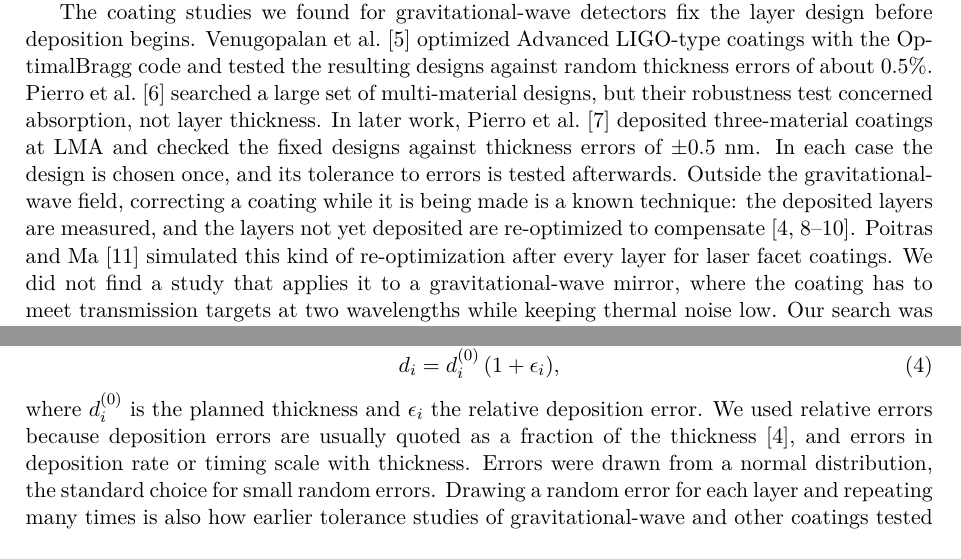
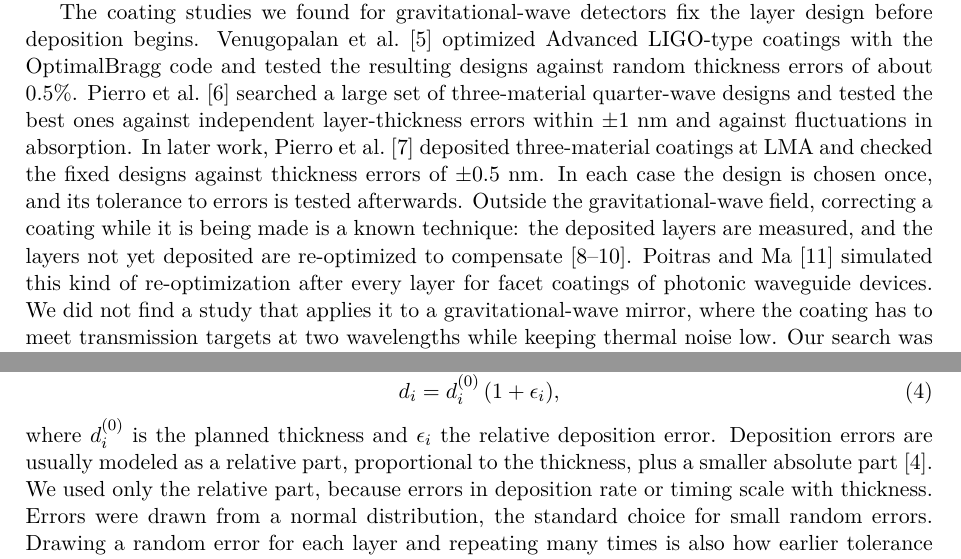
Before and after one commit to Tonmayyyyyyyyyyyy/LIGO-mirror-coating, a LaTeX paper (paper/main.tex, which reads paper/sections/introduction.tex, paper/sections/methods.tex): two parts of pages 2 and 5 of 22, joined at a grey line, cut so that both start at the same text. Compiled offline with pdfLaTeX.

Commit message:
Fix citations: Pierro 2021 did test thickness errors; Tikhonravov 2012 removed from the re-optimization claim; Poitras scope; two wording fixes
Co-Authored-By: Claude Opus 5.5 <noreply@anthropic.com>
Claude-Session: https://claude.ai/code/session_01SjtUBvX7u9ShQwMc3H7N7d

```diff
--- a/paper/sections/introduction.tex
+++ b/paper/sections/introduction.tex
@@ -6,7 +6,7 @@ Each mirror carries a multilayer optical coating that reflects the laser light.
 
 Achieving these specifications requires precise control over the thickness of individual coating layers. However, the prescribed thicknesses cannot be produced perfectly. Deviations come from limitations in deposition-rate control, monitoring, and other manufacturing uncertainties~\cite{Tikhonravov2012}. When the light propagates through the coating, even relatively small thickness errors can alter the phase accumulated by it. As a result, it might alter the interference conditions and the resulting optical transmission. In the Advanced LIGO end mirrors, a systematic error in coating-layer thicknesses was reported to leave the transmission at 1064~nm within specification while increasing the transmission at 532~nm by approximately an order of magnitude beyond the desired value~\cite{aLIGO2015}. Thus, manufacturing inaccuracies can compromise the performance of an otherwise carefully optimized coating.
 
-The coating studies we found for gravitational-wave detectors fix the layer design before deposition begins. Venugopalan et al.~\cite{Venugopalan2024} optimized Advanced LIGO-type coatings with the OptimalBragg code and tested the resulting designs against random thickness errors of about 0.5\%. Pierro et al.~\cite{Pierro2021} searched a large set of multi-material designs, but their robustness test concerned absorption, not layer thickness. In later work, Pierro et al.~\cite{Pierro2026} deposited three-material coatings at LMA and checked the fixed designs against thickness errors of $\pm 0.5$~nm. In each case the design is chosen once, and its tolerance to errors is tested afterwards. Outside the gravitational-wave field, correcting a coating while it is being made is a known technique: the deposited layers are measured, and the layers not yet deposited are re-optimized to compensate~\cite{Sullivan1992,Tikhonravov2012,Wilbrandt2008,Melzig2024}. Poitras and Ma~\cite{Poitras2025} simulated this kind of re-optimization after every layer for laser facet coatings. We did not find a study that applies it to a gravitational-wave mirror, where the coating has to meet transmission targets at two wavelengths while keeping thermal noise low. Our search was not exhaustive, and coating groups may use similar methods without publishing them.
+The coating studies we found for gravitational-wave detectors fix the layer design before deposition begins. Venugopalan et al.~\cite{Venugopalan2024} optimized Advanced LIGO-type coatings with the OptimalBragg code and tested the resulting designs against random thickness errors of about 0.5\%. Pierro et al.~\cite{Pierro2021} searched a large set of three-material quarter-wave designs and tested the best ones against independent layer-thickness errors within $\pm 1$~nm and against fluctuations in absorption. In later work, Pierro et al.~\cite{Pierro2026} deposited three-material coatings at LMA and checked the fixed designs against thickness errors of $\pm 0.5$~nm. In each case the design is chosen once, and its tolerance to errors is tested afterwards. Outside the gravitational-wave field, correcting a coating while it is being made is a known technique: the deposited layers are measured, and the layers not yet deposited are re-optimized to compensate~\cite{Sullivan1992,Wilbrandt2008,Melzig2024}. Poitras and Ma~\cite{Poitras2025} simulated this kind of re-optimization after every layer for facet coatings of photonic waveguide devices. We did not find a study that applies it to a gravitational-wave mirror, where the coating has to meet transmission targets at two wavelengths while keeping thermal noise low. Our search was not exhaustive, and coating groups may use similar methods without publishing them.
 
 In this work, we asked whether manufacturing deviations in multilayer mirror coatings can be compensated for by re-optimizing the top four layers, which have not yet been deposited. We used measurements of the already deposited layers to update the thicknesses of the remaining layers. Our objective was to recover the required optical transmission while maintaining the coating's thermal-noise performance. We refer to this procedure as coating rescue. We tested and examined a population of 32 distinct coating designs that initially satisfied the relevant optical specifications.
 
--- a/paper/sections/methods.tex
+++ b/paper/sections/methods.tex
@@ -57,7 +57,7 @@ Manufacturing imperfections were modeled as thickness errors. The actual thickne
 \begin{equation}
 d_i = d_i^{(0)}\,(1+\epsilon_i),
 \end{equation}
-where $d_i^{(0)}$ is the planned thickness and $\epsilon_i$ the relative deposition error. We used relative errors because deposition errors are usually quoted as a fraction of the thickness~\cite{Tikhonravov2012}, and errors in deposition rate or timing scale with thickness. Errors were drawn from a normal distribution, the standard choice for small random errors. Drawing a random error for each layer and repeating many times is also how earlier tolerance studies of gravitational-wave and other coatings tested their designs~\cite{Venugopalan2024,Pierro2026,Poitras2025}.
+where $d_i^{(0)}$ is the planned thickness and $\epsilon_i$ the relative deposition error. Deposition errors are usually modeled as a relative part, proportional to the thickness, plus a smaller absolute part~\cite{Tikhonravov2012}. We used only the relative part, because errors in deposition rate or timing scale with thickness. Errors were drawn from a normal distribution, the standard choice for small random errors. Drawing a random error for each layer and repeating many times is also how earlier tolerance studies of gravitational-wave and other coatings tested their designs~\cite{Venugopalan2024,Pierro2026,Poitras2025}.
 
 We studied two error models, which are the two extreme cases. In the \emph{independent} model, every layer gets its own error, $\epsilon_i \sim \mathcal{N}(0,\sigma^2)$; this represents random layer-to-layer variation. In the \emph{shared} model, one error $\epsilon \sim \mathcal{N}(0,\sigma^2)$ is applied to all 40 layers, including the layers re-made during the rescue; this represents a systematic deviation, where the process makes every layer too thick or too thin by the same fraction, as happened in the Advanced LIGO end mirrors~\cite{aLIGO2015}. Real processes are likely to be a mixture of the two. In both models the errors for all 40 layers are drawn before deposition starts, so the same mirror can be made with and without rescue and compared.
 
```
Also changed, not shown: paper/main.pdf, paper/sections/methods.tex (2 more changed lines).
